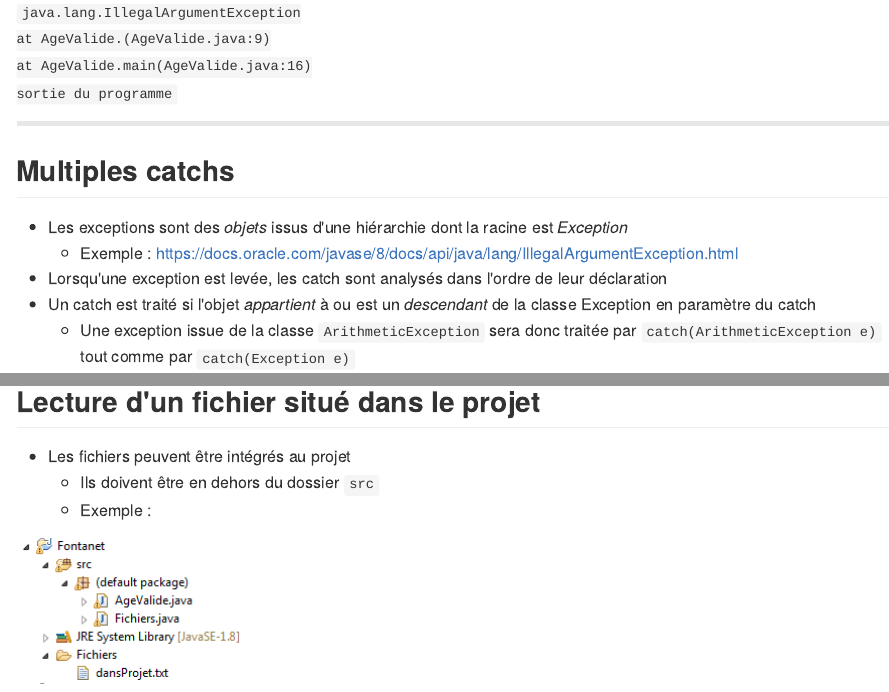
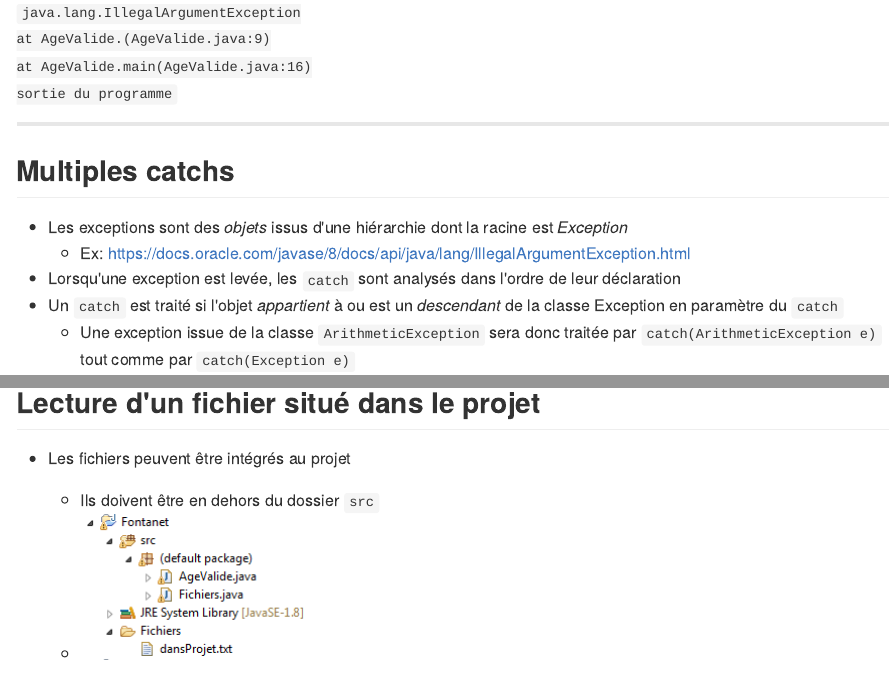
Before and after one commit to teksaver/JavaFontanetAALS, an R Markdown document (index.Rmd): the page in a window 1100 px wide, from 17180 px down before the commit and from 17200 px down after it, so that both start at the same text, and a second part further down, joined at a grey line. The pictures show the output file index.md that the author committed with the source, drawn offline in the style of GitHub.

Commit message:
corrections affichage

```diff
--- a/index.Rmd
+++ b/index.Rmd
@@ -828,9 +830,9 @@ sortie du programme</code>
 ## Multiples catchs
 
 - Les exceptions sont des *objets* issus d'une hiérarchie dont la racine est *Exception*
-    - Exemple : https://docs.oracle.com/javase/8/docs/api/java/lang/IllegalArgumentException.html
-- Lorsqu'une exception est levée, les catch sont analysés dans l'ordre de leur déclaration
-- Un catch est traité si l'objet *appartient* à ou est un *descendant* de la classe Exception en paramètre du catch
+    - Ex: https://docs.oracle.com/javase/8/docs/api/java/lang/IllegalArgumentException.html
+- Lorsqu'une exception est levée, les `catch` sont analysés dans l'ordre de leur déclaration
+- Un `catch` est traité si l'objet *appartient* à ou est un *descendant* de la classe Exception en paramètre du `catch`
     - Une exception issue de la classe `ArithmeticException` sera donc traitée par `catch(ArithmeticException e)` tout comme par `catch(Exception  e)`
 
 ---
@@ -872,11 +874,9 @@ public static void main(String[] args) {
 
 - Les fichiers peuvent être intégrés au projet
     - Ils doivent être en dehors du dossier `src`
-    - Exemple :
+    - ![projet Eclipse](./orgaProjet.png)
 
-![projet Eclipse](./orgaProjet.png)
-
-- Pour y accéder
+- Pour y accéder :
     - remplacer `new FileReader(new File("c:\\temp\\dansTemp.txt"));`
     - par `new FileReader(new File("Fichiers/dansProjet.txt"));`
 
```
Also changed, not shown: index.html, index.md, index.Rmd (4 more changed lines).
